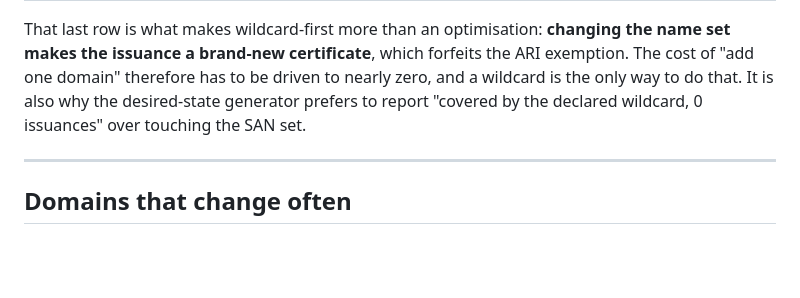
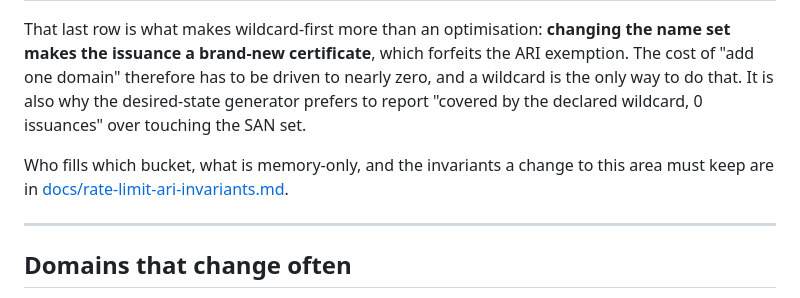
Before and after one commit to susunola/wecert, a Markdown page: README.reference.md, the part around the change. GitHub-like rendering; blank space fills up the shorter version.

```diff
--- a/README.reference.md
+++ b/README.reference.md
@@ -568,6 +568,8 @@ Every kind of "cannot read it" has a defined reaction. **None of them treats "un
 | **ARI-coordinated renewals** | **exempt from all of the above** | — | The order must carry `replaces` and share at least one identifier with the certificate being replaced (an unchanged set qualifies; a wholly disjoint set does not) |
 
 That last row is what makes wildcard-first more than an optimisation: **changing the name set makes the issuance a brand-new certificate**, which forfeits the ARI exemption. The cost of "add one domain" therefore has to be driven to nearly zero, and a wildcard is the only way to do that. It is also why the desired-state generator prefers to report "covered by the declared wildcard, 0 issuances" over touching the SAN set.
+
+Who fills which bucket, what is memory-only, and the invariants a change to this area must keep are in [docs/rate-limit-ari-invariants.md](rate-limit-ari-invariants.md).
 
 ---
 
```
Also changed, not shown: CHANGELOG.md (+6 -0 lines), docs/rate-limit-ari-invariants.md (added, +93 -0 lines).
